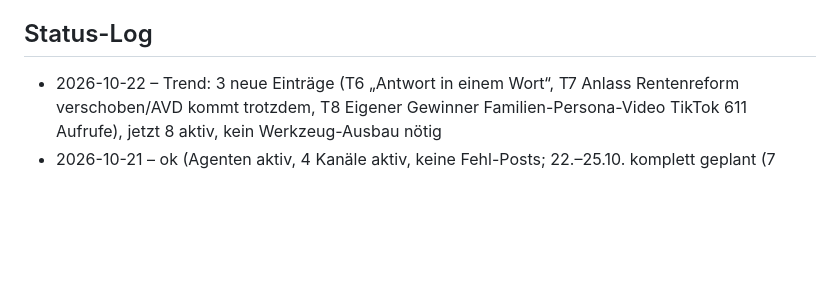
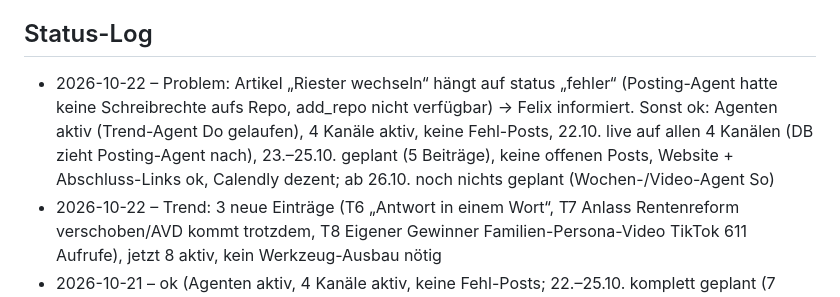
Before and after one commit to rente-einfach-erledigt/rente-einfach-erledigt.github.io, a Markdown page: manager.md, the part around the change. Drawn GitHub-style; blank space fills up the shorter version.

Commit message:
Manager: Status 2026-10-22

```diff
--- a/manager.md
+++ b/manager.md
@@ -18,6 +18,7 @@ Vorschläge haben eine Nummer (V1, V2 …) und einen Status: offen | angenommen
 - V12 (2026-10-21, umgesetzt) – Feed-Varianz: Wochen-Agent setzt Farbvariante (gruen/creme/gold) selbst beim Erstellen (marke.md); video.py zeigt den Hook ab Bild 1, damit Reel-Kacheln nicht leer sind (Felix: „ja“). Sichtbar ab Beiträgen 26.10.
 
 ## Status-Log
+- 2026-10-22 – Problem: Artikel „Riester wechseln“ hängt auf status „fehler“ (Posting-Agent hatte keine Schreibrechte aufs Repo, add_repo nicht verfügbar) → Felix informiert. Sonst ok: Agenten aktiv (Trend-Agent Do gelaufen), 4 Kanäle aktiv, keine Fehl-Posts, 22.10. live auf allen 4 Kanälen (DB zieht Posting-Agent nach), 23.–25.10. geplant (5 Beiträge), keine offenen Posts, Website + Abschluss-Links ok, Calendly dezent; ab 26.10. noch nichts geplant (Wochen-/Video-Agent So)
 - 2026-10-22 – Trend: 3 neue Einträge (T6 „Antwort in einem Wort“, T7 Anlass Rentenreform verschoben/AVD kommt trotzdem, T8 Eigener Gewinner Familien-Persona-Video TikTok 611 Aufrufe), jetzt 8 aktiv, kein Werkzeug-Ausbau nötig
 - 2026-10-21 – ok (Agenten aktiv, 4 Kanäle aktiv, keine Fehl-Posts; 22.–25.10. komplett geplant (7 Beiträge), 21.10. live; 1 Artikel offen (Riester-Wechsel) – Regeln ok, Abschluss-Links im Zweig korrekt; Website-Quelle ok (Rechner, Impressum), Live-Abruf ohne Freigabe nicht möglich; Auffällig: Trend-Agent hat Mo 20.10. keinen Lauf verzeichnet – Do 22.10. prüfen; gemergter Zweig artikel/altersvorsorgedepot-rechner noch da)
 - 2026-10-20 – ok (Agenten aktiv, 4 Kanäle aktiv, keine Fehl-Posts; 20.10. Karussell + Reel live auf allen 4 Kanälen, DB zieht Posting-Agent morgen nach; 21.–25.10. eingeplant; keine offenen Posts; Website + Abschluss-Links ok; Kleinigkeit: gemergter Zweig artikel/altersvorsorgedepot-rechner noch nicht gelöscht)
```
